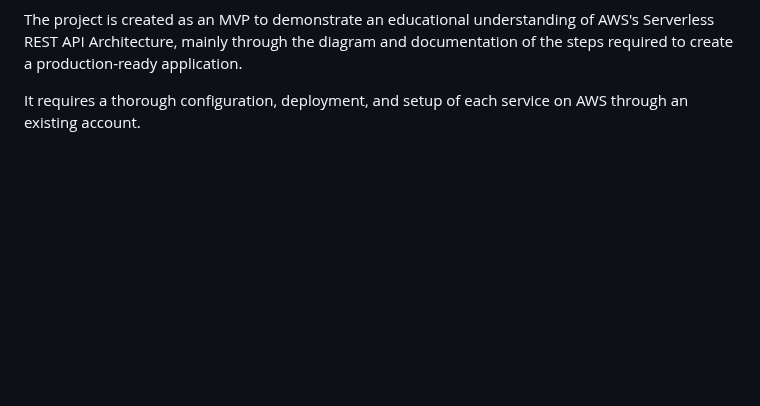
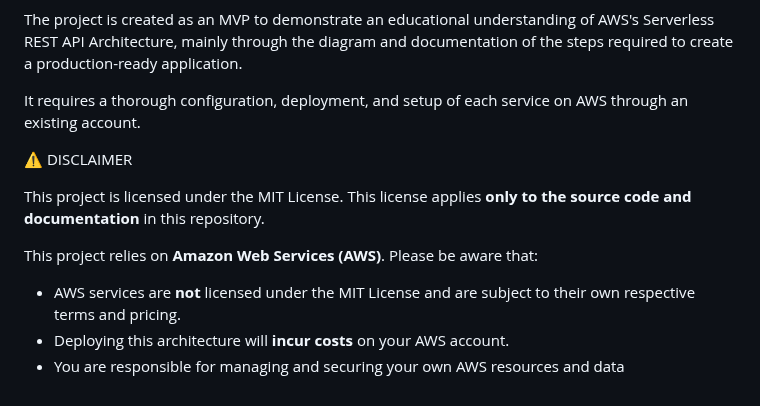
Before and after one commit to essameldin77/AWS-Serverless-REST-API-Architecture, a Markdown page: README.md, the part around the change. Drawn GitHub-style; blank space fills up the shorter version.

```diff
--- a/README.md
+++ b/README.md
@@ -136,3 +136,13 @@ NOTE: This is a demonstration project. For production use, consider adding authe
 The project is created as an MVP to demonstrate an educational understanding of AWS's Serverless REST API Architecture, mainly through the diagram and documentation of the steps required to create a production-ready application.
 
 It requires a thorough configuration, deployment, and setup of each service on AWS through an existing account.
+
+⚠️ DISCLAIMER
+
+This project is licensed under the MIT License. This license applies **only to the source code and documentation** in this repository.
+
+This project relies on **Amazon Web Services (AWS)**. Please be aware that:
+
+*   AWS services are **not** licensed under the MIT License and are subject to their own respective terms and pricing.
+*   Deploying this architecture will **incur costs** on your AWS account.
+*   You are responsible for managing and securing your own AWS resources and data
```
